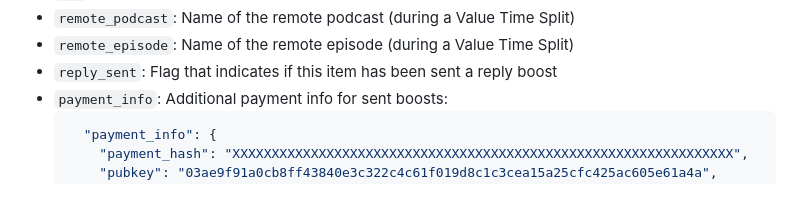
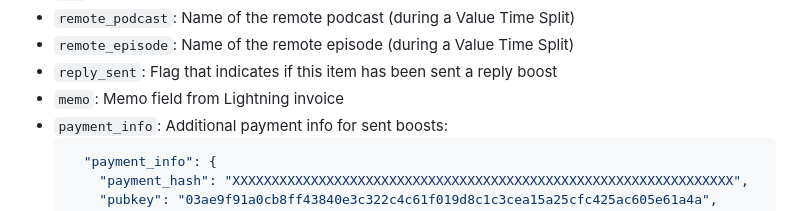
Before and after one commit to Podcastindex-org/helipad, a Markdown page: README.md, the part around the change. Rendered like a GitHub page.

Commit message:
Add memo field to README

````diff
--- a/README.md
+++ b/README.md
@@ -114,6 +114,7 @@ The fields are as follows:
 * `remote_podcast`: Name of the remote podcast (during a Value Time Split)
 * `remote_episode`: Name of the remote episode (during a Value Time Split)
 * `reply_sent`: Flag that indicates if this item has been sent a reply boost
+* `memo`: Memo field from Lightning invoice
 * `payment_info`: Additional payment info for sent boosts:
   ```json
     "payment_info": {
````
